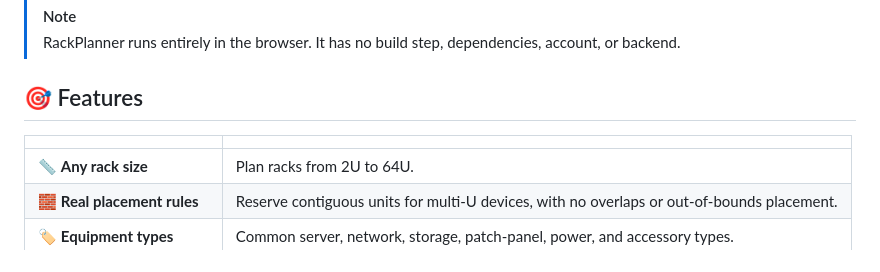
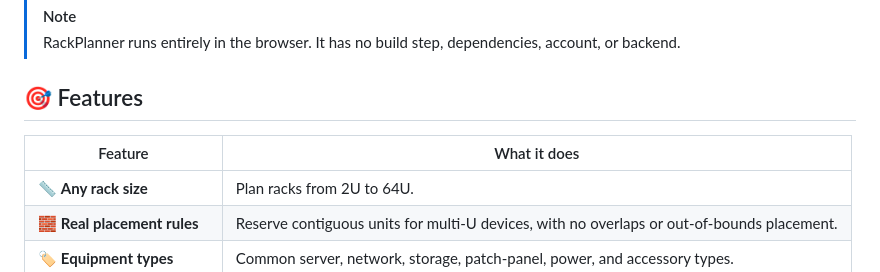
Before and after one commit to tylxr59/RackPlanner, a Markdown page: README.md, the part around the change. GitHub-like rendering.

Commit message:
Label the features table columns
The table had an empty header row, which GitHub renders as a blank bar.

Co-Authored-By: Claude Opus 5.5 <noreply@anthropic.com>

```diff
--- a/README.md
+++ b/README.md
@@ -38,7 +38,7 @@ RackPlanner is a simple, browser-based tool for planning equipment placement in
 
 ## 🎯 Features
 
-|                              |                                                                                            |
+| Feature                      | What it does                                                                               |
 | ---------------------------- | ------------------------------------------------------------------------------------------ |
 | 📏 **Any rack size**         | Plan racks from 2U to 64U.                                                                 |
 | 🧱 **Real placement rules**  | Reserve contiguous units for multi-U devices, with no overlaps or out-of-bounds placement. |
```
